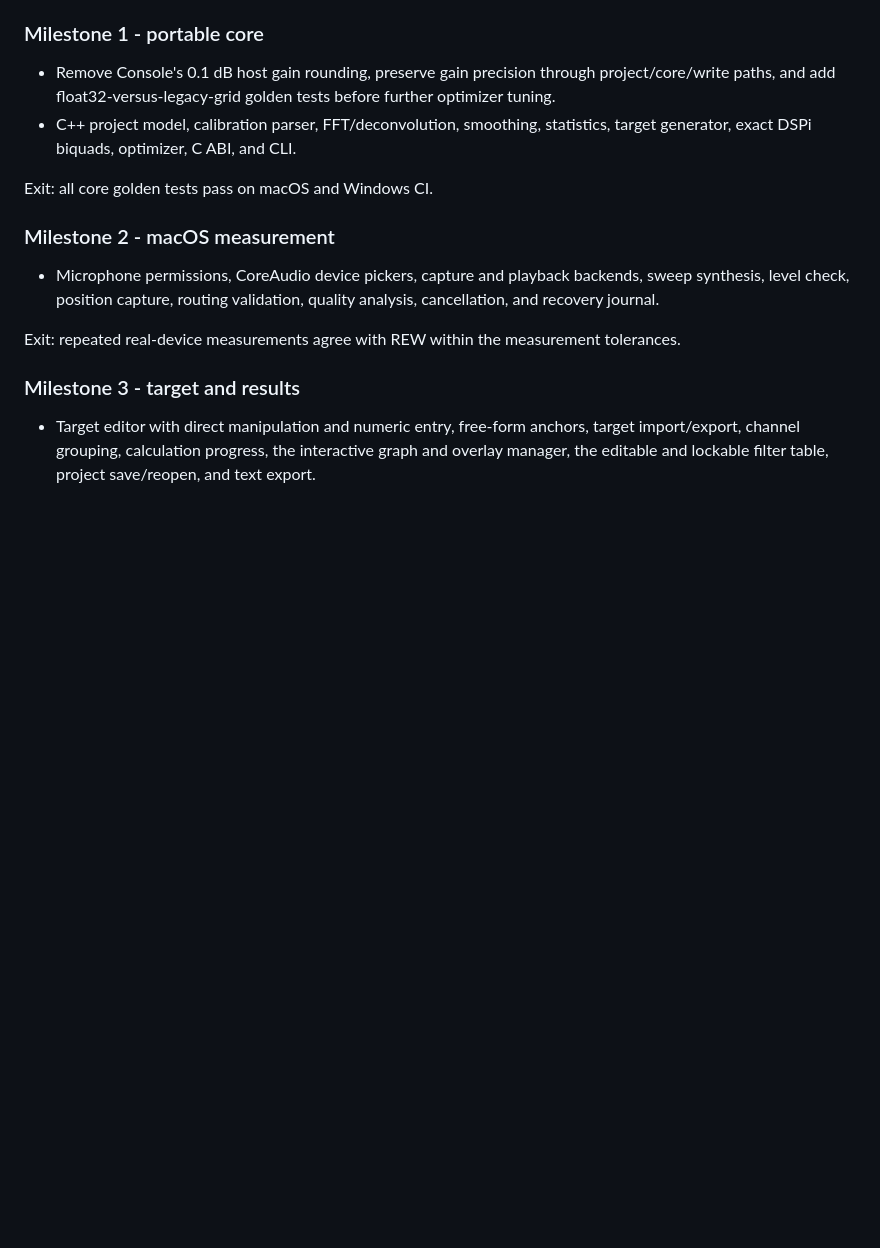
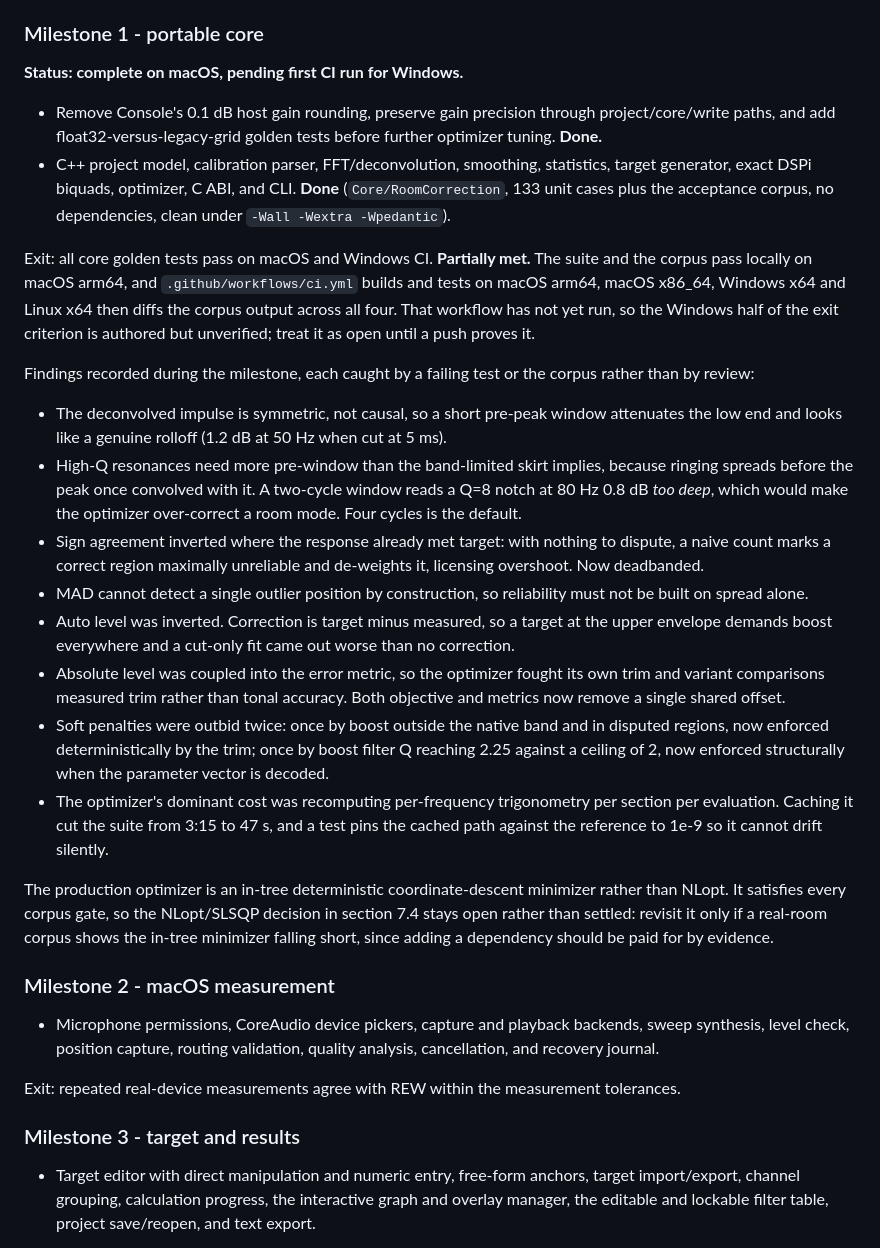
Before and after one commit to WeebLabs/DSPi-Console, a Markdown page: Documentation/automated_room_correction_spec.md, the part around the change. Rendered like a GitHub page; blank space fills up the shorter version.

Commit message:
Mark Milestone 1 complete, record its findings
Records what the milestone actually produced and, more usefully, the eight
things that went wrong and were fixed rather than tolerated. Each was caught
by a failing test or the acceptance corpus.

The Windows half of the exit criterion is authored but unverified until CI
runs for the first time, so it is marked open rather than met.

The NLopt decision stays open: the in-tree coordinate-descent minimizer
satisfies every corpus gate, and adding a dependency should be paid for by
evidence from a real-room corpus.

```diff
--- a/Documentation/automated_room_correction_spec.md
+++ b/Documentation/automated_room_correction_spec.md
@@ -781,10 +781,25 @@ Exit: the harness reports neutral metrics, a fair spatial-versus-hygiene ablatio
 
 ### Milestone 1 - portable core
 
-- Remove Console's 0.1 dB host gain rounding, preserve gain precision through project/core/write paths, and add float32-versus-legacy-grid golden tests before further optimizer tuning.
-- C++ project model, calibration parser, FFT/deconvolution, smoothing, statistics, target generator, exact DSPi biquads, optimizer, C ABI, and CLI.
+**Status: complete on macOS, pending first CI run for Windows.**
 
-Exit: all core golden tests pass on macOS and Windows CI.
+- Remove Console's 0.1 dB host gain rounding, preserve gain precision through project/core/write paths, and add float32-versus-legacy-grid golden tests before further optimizer tuning. **Done.**
+- C++ project model, calibration parser, FFT/deconvolution, smoothing, statistics, target generator, exact DSPi biquads, optimizer, C ABI, and CLI. **Done** (`Core/RoomCorrection`, 133 unit cases plus the acceptance corpus, no dependencies, clean under `-Wall -Wextra -Wpedantic`).
+
+Exit: all core golden tests pass on macOS and Windows CI. **Partially met.** The suite and the corpus pass locally on macOS arm64, and `.github/workflows/ci.yml` builds and tests on macOS arm64, macOS x86_64, Windows x64 and Linux x64 then diffs the corpus output across all four. That workflow has not yet run, so the Windows half of the exit criterion is authored but unverified; treat it as open until a push proves it.
+
+Findings recorded during the milestone, each caught by a failing test or the corpus rather than by review:
+
+- The deconvolved impulse is symmetric, not causal, so a short pre-peak window attenuates the low end and looks like a genuine rolloff (1.2 dB at 50 Hz when cut at 5 ms).
+- High-Q resonances need more pre-window than the band-limited skirt implies, because ringing spreads before the peak once convolved with it. A two-cycle window reads a Q=8 notch at 80 Hz 0.8 dB *too deep*, which would make the optimizer over-correct a room mode. Four cycles is the default.
+- Sign agreement inverted where the response already met target: with nothing to dispute, a naive count marks a correct region maximally unreliable and de-weights it, licensing overshoot. Now deadbanded.
+- MAD cannot detect a single outlier position by construction, so reliability must not be built on spread alone.
+- Auto level was inverted. Correction is target minus measured, so a target at the upper envelope demands boost everywhere and a cut-only fit came out worse than no correction.
+- Absolute level was coupled into the error metric, so the optimizer fought its own trim and variant comparisons measured trim rather than tonal accuracy. Both objective and metrics now remove a single shared offset.
+- Soft penalties were outbid twice: once by boost outside the native band and in disputed regions, now enforced deterministically by the trim; once by boost filter Q reaching 2.25 against a ceiling of 2, now enforced structurally when the parameter vector is decoded.
+- The optimizer's dominant cost was recomputing per-frequency trigonometry per section per evaluation. Caching it cut the suite from 3:15 to 47 s, and a test pins the cached path against the reference to 1e-9 so it cannot drift silently.
+
+The production optimizer is an in-tree deterministic coordinate-descent minimizer rather than NLopt. It satisfies every corpus gate, so the NLopt/SLSQP decision in section 7.4 stays open rather than settled: revisit it only if a real-room corpus shows the in-tree minimizer falling short, since adding a dependency should be paid for by evidence.
 
 ### Milestone 2 - macOS measurement
 
```
